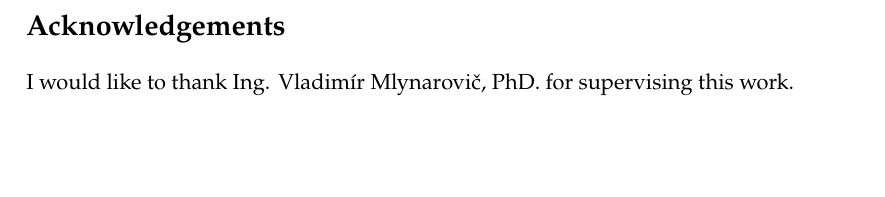
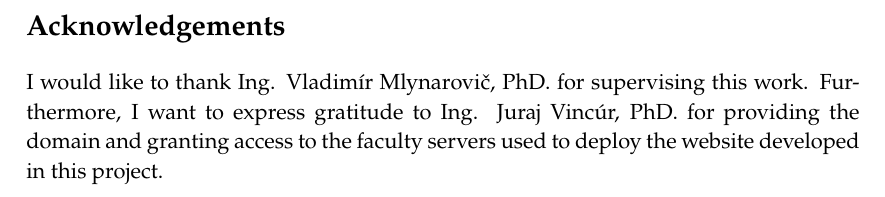
Before and after one commit to matejsevcik/2025_DP_Sevcik_Elearning_UML, a LaTeX thesis (main.tex, which reads preamble/acknowledgements.tex): part of page 13 of 85, cut so that both start at the same text, the shorter picture padded with empty space. Compiled offline with pdfLaTeX.

Commit message:
Acknowledgements

```diff
--- a/preamble/acknowledgements.tex
+++ b/preamble/acknowledgements.tex
@@ -2,7 +2,7 @@
 \thispagestyle{empty}
 \section*{Acknowledgements}
 
-I would like to thank Ing. Vladimír Mlynarovič, PhD. for supervising this work.
+I would like to thank Ing. Vladimír Mlynarovič, PhD. for supervising this work. Furthermore, I want to express gratitude to Ing. Juraj Vincúr, PhD. for providing the domain and granting access to the faculty servers used to deploy the website developed in this project.
 
 \newpage
 \thispagestyle{empty}
```
